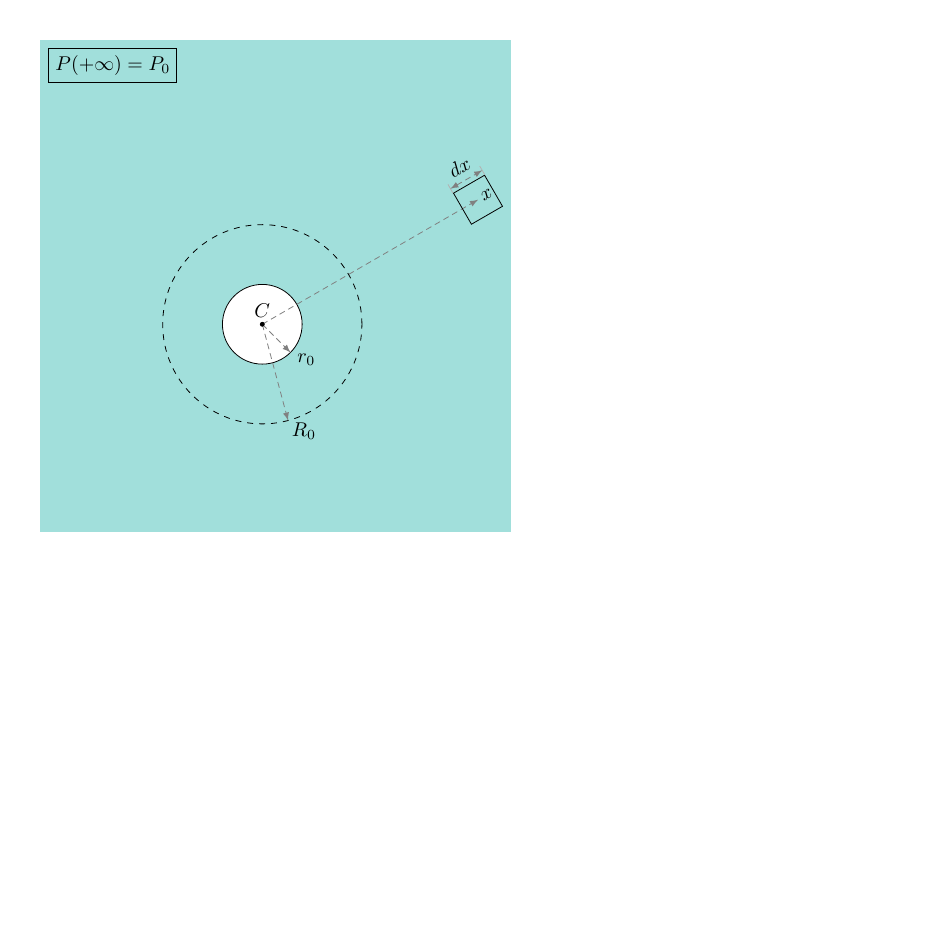
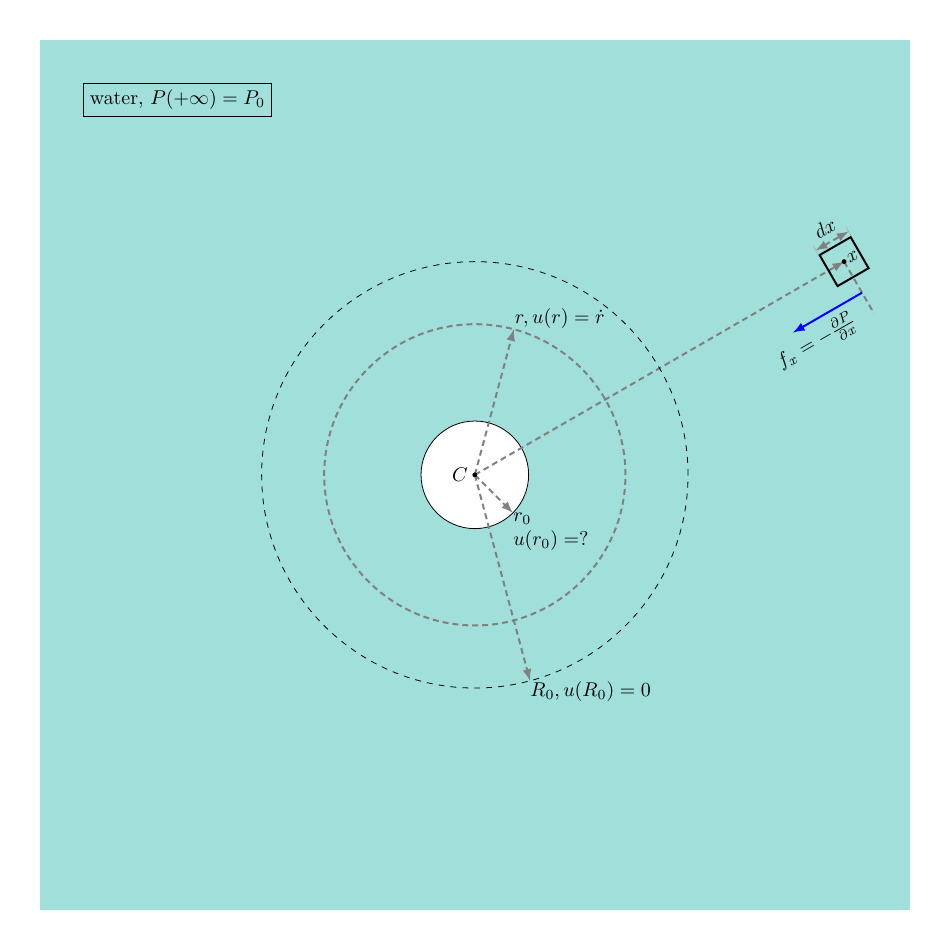
Before and after one commit to guziy/phy_latex_plots, a LaTeX figure (collapsing-cavity-in-pond.tex): the whole page, the shorter picture padded with empty space. Compiled offline with pdfLaTeX.

Commit message:
collapsing cavity plot finalize

```diff
--- a/collapsing-cavity-in-pond.tex
+++ b/collapsing-cavity-in-pond.tex
@@ -18,8 +18,8 @@
 \def\ang{30}
 \def\hgt{10em}
 \def\lwdth{0.2em}
-\def\R0{5em}
-\def\r0{2em}
+\def\R0{10.7em}
+\def\r0{2.7em}
 \def\dotr{0.1em}
 \def\parcelangle{30}
 
@@ -27,7 +27,7 @@
 \begin{tikzpicture}[
     background rectangle/.style={fill=Aquamarine!45}, show background rectangle,
     force/.style={>=latex,draw=blue,fill=blue,line width=0.5*\lwdth},
-    axis/.style={>=latex, densely dashed,gray},
+    axis/.style={>=latex, densely dashed,gray, line width=0.1em},
     M/.style={rectangle,draw,fill=lightgray,minimum size=0.5cm,thin},
     m/.style={rectangle,draw=black,fill=lightgray,minimum size=0.3cm,thin},
     plane/.style={draw=black,fill=blue!10},
@@ -35,24 +35,33 @@
     pulley/.style={thick}
 ]
 
-
-
     \node[inner sep=0] at (0,0) (CenterPoint) {};
 
     \draw[draw=none] (CenterPoint.center) circle(2*\R0);
     \filldraw[color=black, fill=white] (CenterPoint.center) circle(\r0);
-   \node[above] at (CenterPoint.center) {$C$};
-   \draw[->, axis] (CenterPoint.center) -- (-45:\r0) node[right, below](r0label){};
-   \node[] at ([xshift=0.8em]r0label.center){$r_0$};
 
-   \draw[->, axis] (CenterPoint.center) -- (-75:\R0) node[right, below](R0label){};
+    \draw[axis] (CenterPoint.center) circle(2.8 * \r0);
+    \draw[axis, ->] (CenterPoint.center) -- ++(75:2.8*\r0) node [color=black, anchor=south west, inner sep=0]{$r, u(r)=\dot{r}$};
 
-   \draw[->, axis] (CenterPoint.center) -- (\parcelangle:2.5*\R0) node [solid, draw=black, rotate=\parcelangle, minimum size=1.8em] (parcelCenter) {};
+    \node[left] at (CenterPoint.center) {$C$};
+    \draw[->, axis] (CenterPoint.center) -- (-45:\r0) node[inner sep=0](r0label){};
+    \node[anchor=north west, inner sep=0, text width=4em] at (r0label.center){$r_0$\\ $u(r_0)=?$};
+
+    \draw[->, axis] (CenterPoint.center) -- (-75:\R0) node[inner sep=0](R0label){};
+
+    \draw[->, axis] (CenterPoint.center) -- (\parcelangle:2.*\R0)
+                                            node [solid, draw=black, rotate=\parcelangle, minimum size=1.8em] (parcelCenter) {};
+
+
     \path (parcelCenter.center) -- ++(\parcelangle:0.5em) node[rotate=\parcelangle](xlabel){$x$};
+
+    \draw[axis] (parcelCenter.center) -- ++(\parcelangle - 90:3em) node[pos=0.6](pForceBase){};
+    \draw[force, ->] (pForceBase.center) -- ++(\parcelangle - 180:4em)
+                                            node[pos=0.8, below, rotate=\parcelangle]{$f_x=-\frac{\partial P}{\partial x}$};
 
 
     \filldraw[color=black] (CenterPoint.center) circle(\dotr);
-   \node[] at ([xshift=0.8em, yshift=-0.2em]R0label.center){$R_0$};
+    \node[anchor=north west, inner sep=0] at (R0label.center){$R_0, u(R_0)=0$};
 
     \draw[gray!60] (parcelCenter.north east) -- ++(90+\parcelangle:0.5em) node [midway] (rightEdgeParcelExtent) {};
     \draw[gray!60] (parcelCenter.north west) -- ++(90+\parcelangle:0.5em) node [midway] (leftEdgeParcelExtent) {};
@@ -60,9 +69,11 @@
     \draw[<->, axis] (leftEdgeParcelExtent.center) --
                     (rightEdgeParcelExtent.center) node [midway, color=black, above, rotate=\parcelangle] {$dx$};
 
+
+    \filldraw[color=black] (parcelCenter.center) circle(\dotr);
     \draw[dashed] (CenterPoint.center) circle(\R0);
 
-   \path (CenterPoint.center) -- ++(120:3*\R0) node[draw=black]{$P(+\infty) = P_0$};
+    \path (CenterPoint.center) -- ++(135:2.6*\R0) node[draw=black, anchor=north west]{water, $P(+\infty) = P_0$};
 
 \end{tikzpicture}
 
```
Lines whose indentation alone changed are shown as unchanged.
